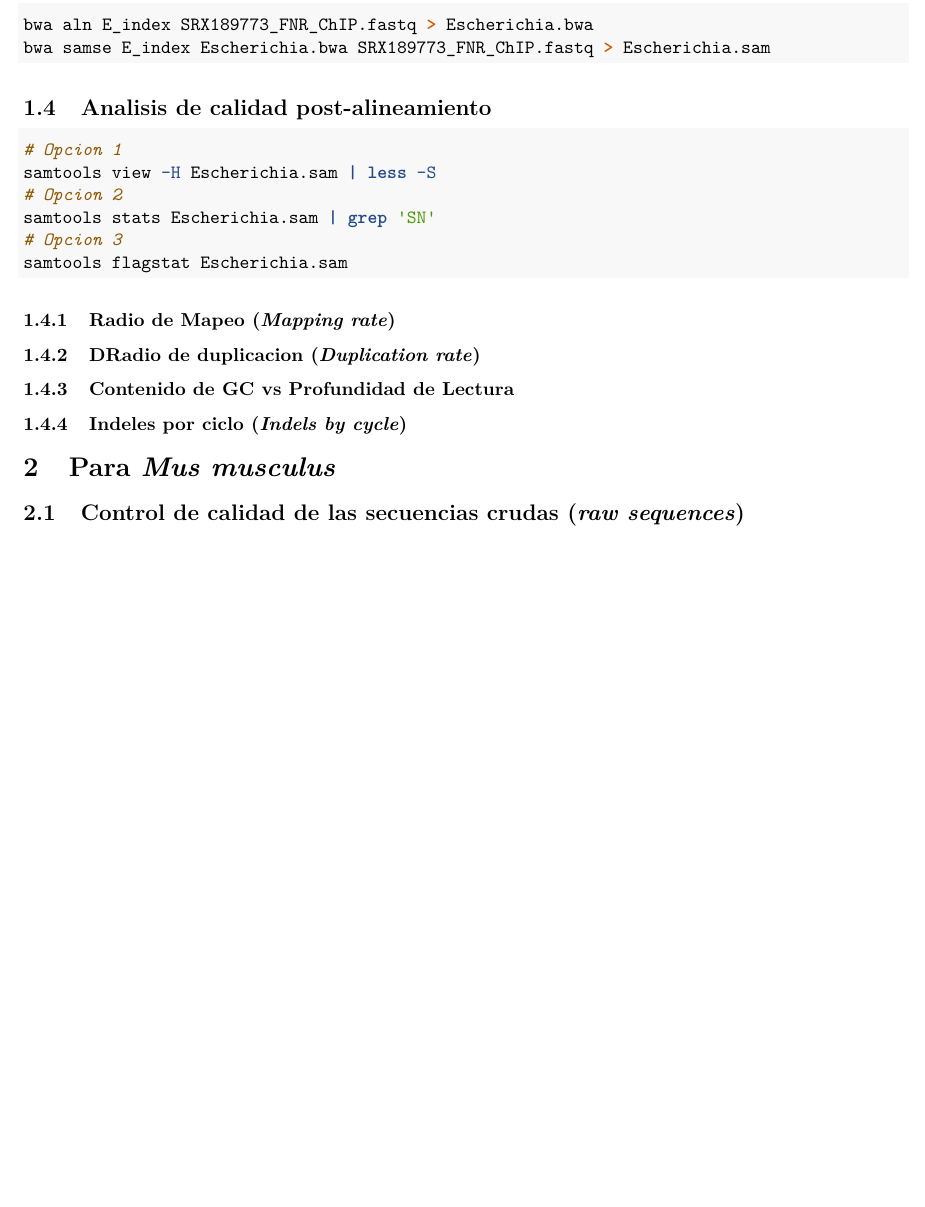
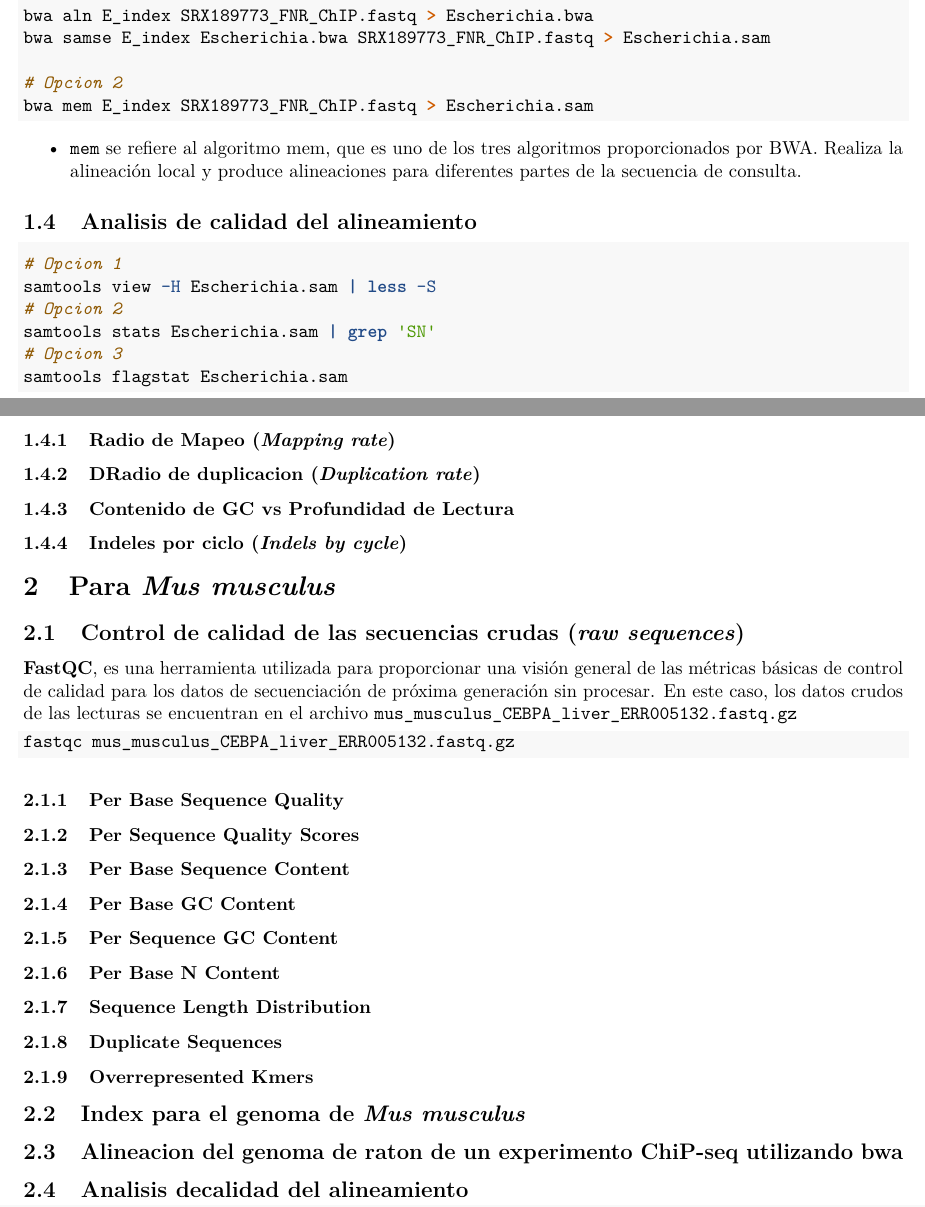
Before and after one commit to riverac54/RNA_seq, an R Markdown document (Tr_2/Reporte_T02.Rmd): part of page 2 of 2 before the commit and two parts of pages 2 and 3 of 3 after it, the two joined at a grey line, cut so that both start at the same text, the shorter picture padded with empty space. Rendered offline with R 4.5, knitr and Pandoc, then LaTeX, with nearby package versions.

Commit message:
AGregue indices y primera parte analisis fastQC

````diff
--- a/Tr_2/Reporte_T02.Rmd
+++ b/Tr_2/Reporte_T02.Rmd
@@ -68,6 +70,10 @@
+# Opcion 2
+bwa mem E_index SRX189773_FNR_ChIP.fastq > Escherichia.sam
 ```
 
-## Analisis de calidad post-alineamiento
+- `mem` se refiere al algoritmo mem, que es uno de los tres algoritmos proporcionados por BWA. Realiza la alineación local y produce alineaciones para diferentes partes de la secuencia de consulta.
+
+## Analisis de calidad del alineamiento
 
 ```bash
 # Opcion 1
@@ -88,3 +94,33 @@
 # Para *Mus musculus*
 
 ## Control de calidad de las secuencias crudas (*raw sequences*)
+
+__FastQC__, es una herramienta utilizada para proporcionar una visión general de las métricas básicas de control de calidad para los datos de secuenciación de próxima generación sin procesar. En este caso, los datos crudos de las lecturas se encuentran en el archivo `mus_musculus_CEBPA_liver_ERR005132.fastq.gz`
+
+```bash
+fastqc mus_musculus_CEBPA_liver_ERR005132.fastq.gz
+```
+
+### Per Base Sequence Quality
+
+### Per Sequence Quality Scores
+
+### Per Base Sequence Content
+
+### Per Base GC Content
+
+### Per Sequence GC Content
+
+### Per Base N Content
+
+### Sequence Length Distribution
+
+### Duplicate Sequences
+
+### Overrepresented Kmers
+
+## Index para el genoma de *Mus musculus*
+
+## Alineacion del genoma de raton de un experimento ChiP-seq utilizando bwa
+
+## Analisis decalidad del alineamiento
````
Also changed, not shown: Tr_2/Reporte_T02.Rmd (2 more changed lines).
